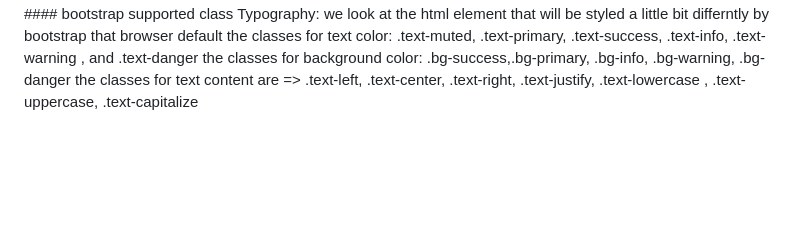
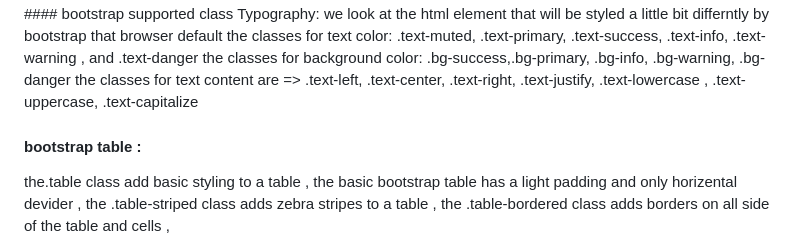
Before and after one commit to RiteshTiwari-2003/bootstrap-css-animation, a Markdown page: Readme.md, the part around the change. GitHub-like rendering; blank space fills up the shorter version.

Commit message:
i have added some notes upon bootstrap table

```diff
--- a/Readme.md
+++ b/Readme.md
@@ -185,3 +185,7 @@ the classes for text color:
 the classes for background color:
 .bg-success,.bg-primary, .bg-info, .bg-warning, .bg-danger
 the classes for text content are => .text-left, .text-center, .text-right, .text-justify, .text-lowercase , .text-uppercase, .text-capitalize
+
+#### bootstrap table :
+the.table class add basic styling to a table , the basic bootstrap table has a light padding and only horizental devider ,
+the .table-striped class adds zebra stripes to a table , the .table-bordered class adds borders on all side of the table and cells ,
```
